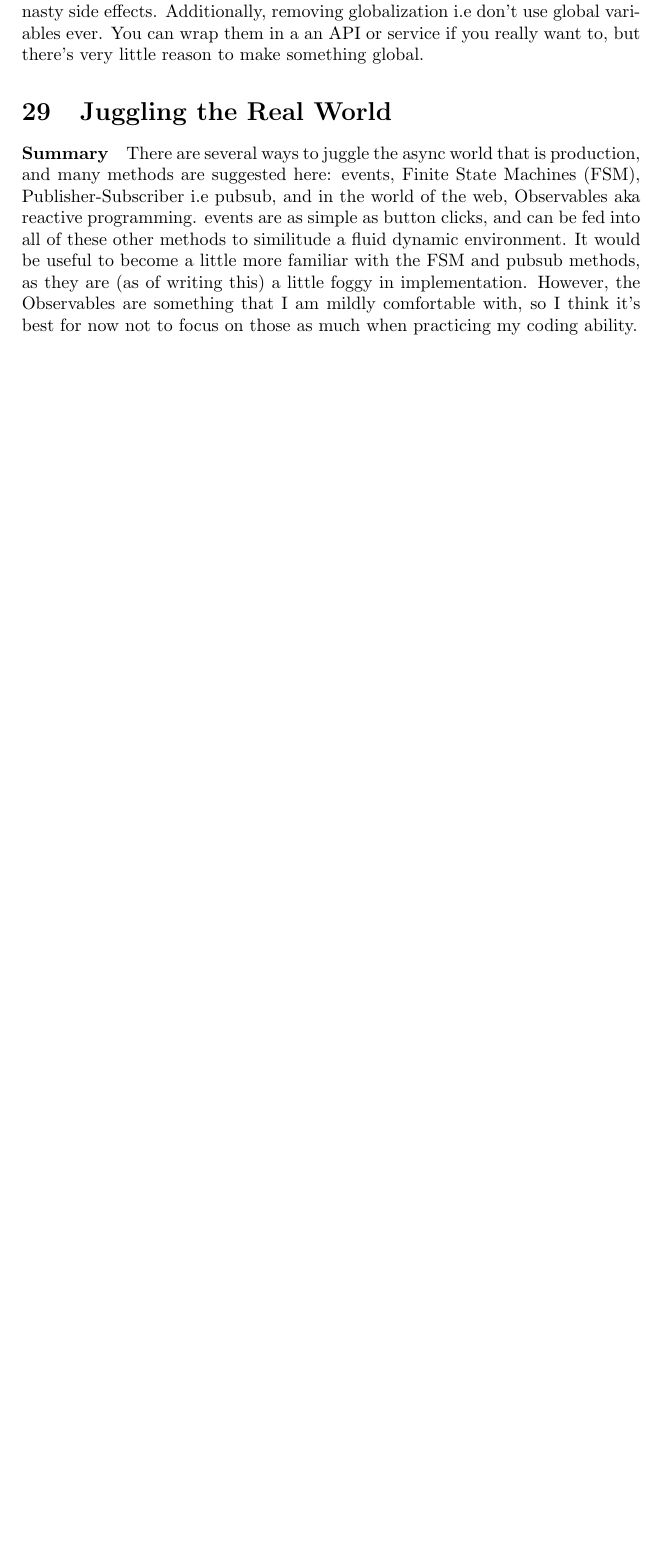
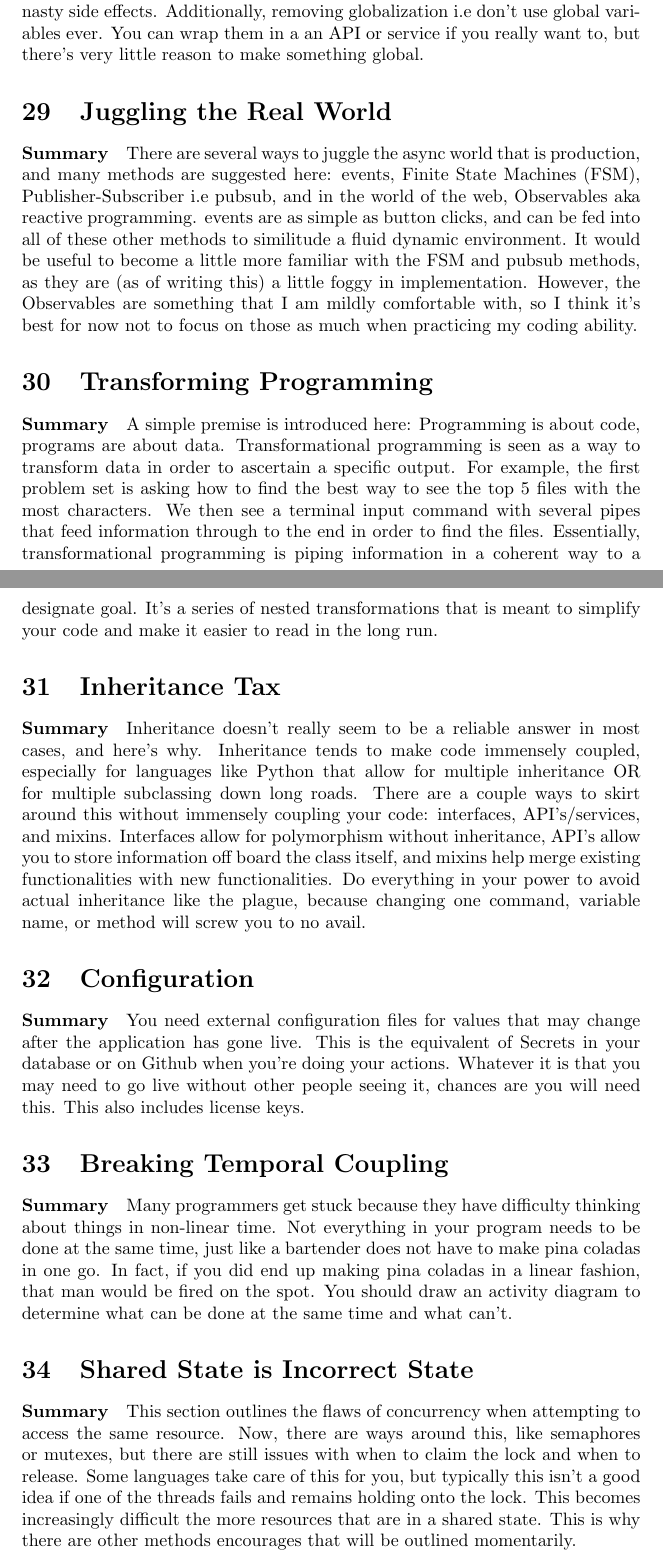
Before and after one commit to GraysonWills/Grayson-Wills-Toolbox, a LaTeX document (Books/The Pragmatic Programmer.tex): part of page 19 of 19 before the commit and two parts of pages 19 and 20 of 21 after it, the two joined at a grey line, cut so that both start at the same text, the shorter picture padded with empty space. Compiled offline with pdfLaTeX.

Commit message:
Updates from Overleaf

```diff
--- a/Books/The Pragmatic Programmer.tex
+++ b/Books/The Pragmatic Programmer.tex
@@ -572,3 +572,18 @@ Notes and excerpts from *The Pragmatic Programmer*.
 
 \section{Juggling the Real World}
     \paragraph{Summary} There are several ways to juggle the async world that is production, and many methods are suggested here: events, Finite State Machines (FSM), Publisher-Subscriber i.e pubsub, and in the world of the web, Observables aka reactive programming. events are as simple as button clicks, and can be fed into all of these other methods to similitude a fluid dynamic environment. It would be useful to become a little more familiar with the FSM and pubsub methods, as they are (as of writing this) a little foggy in implementation. However, the Observables are something that I am mildly comfortable with, so I think it's best for now not to focus on those as much when practicing my coding ability.
+
+\section{Transforming Programming}
+    \paragraph{Summary} A simple premise is introduced here: Programming is about code, programs are about data. Transformational programming is seen as a way to transform data in order to ascertain a specific output. For example, the first problem set is asking how to find the best way to see the top 5 files with the most characters. We then see a terminal input command with several pipes that feed information through to the end in order to find the files. Essentially, transformational programming is piping information in a coherent way to a designate goal. It's a series of nested transformations that is meant to simplify your code and make it easier to read in the long run.
+
+\section{Inheritance Tax}
+    \paragraph{Summary} Inheritance doesn't really seem to be a reliable answer in most cases, and here's why. Inheritance tends to make code immensely coupled, especially for languages like Python that allow for multiple inheritance OR for multiple subclassing down long roads. There are a couple ways to skirt around this without immensely coupling your code: interfaces, API's/services, and mixins. Interfaces allow for polymorphism without inheritance, API's allow you to store information off board the class itself, and mixins help merge existing functionalities with new functionalities. Do everything in your power to avoid actual inheritance like the plague, because changing one command, variable name, or method will screw you to no avail.
+
+\section{Configuration}
+    \paragraph{Summary} You need external configuration files for values that may change after the application has gone live. This is the equivalent of Secrets in your database or on Github when you're doing your actions. Whatever it is that you may need to go live without other people seeing it, chances are you will need this. This also includes license keys.
+
+\section{Breaking Temporal Coupling}
+    \paragraph{Summary} Many programmers get stuck because they have difficulty thinking about things in non-linear time. Not everything in your program needs to be done at the same time, just like a bartender does not have to make pina coladas in one go. In fact, if you did end up making pina coladas in a linear fashion, that man would be fired on the spot. You should draw an activity diagram to determine what can be done at the same time and what can't.
+
+\section{Shared State is Incorrect State}
+    \paragraph{Summary} This section outlines the flaws of concurrency when attempting to access the same resource. Now, there are ways around this, like semaphores or mutexes, but there are still issues with when to claim the lock and when to release. Some languages take care of this for you, but typically this isn't a good idea if one of the threads fails and remains holding onto the lock. This becomes increasingly difficult the more resources that are in a shared state. This is why there are other methods encourages that will be outlined momentarily.
```
Also changed, not shown: Books/The Pragmatic Programmer.tex (12 more changed lines).
